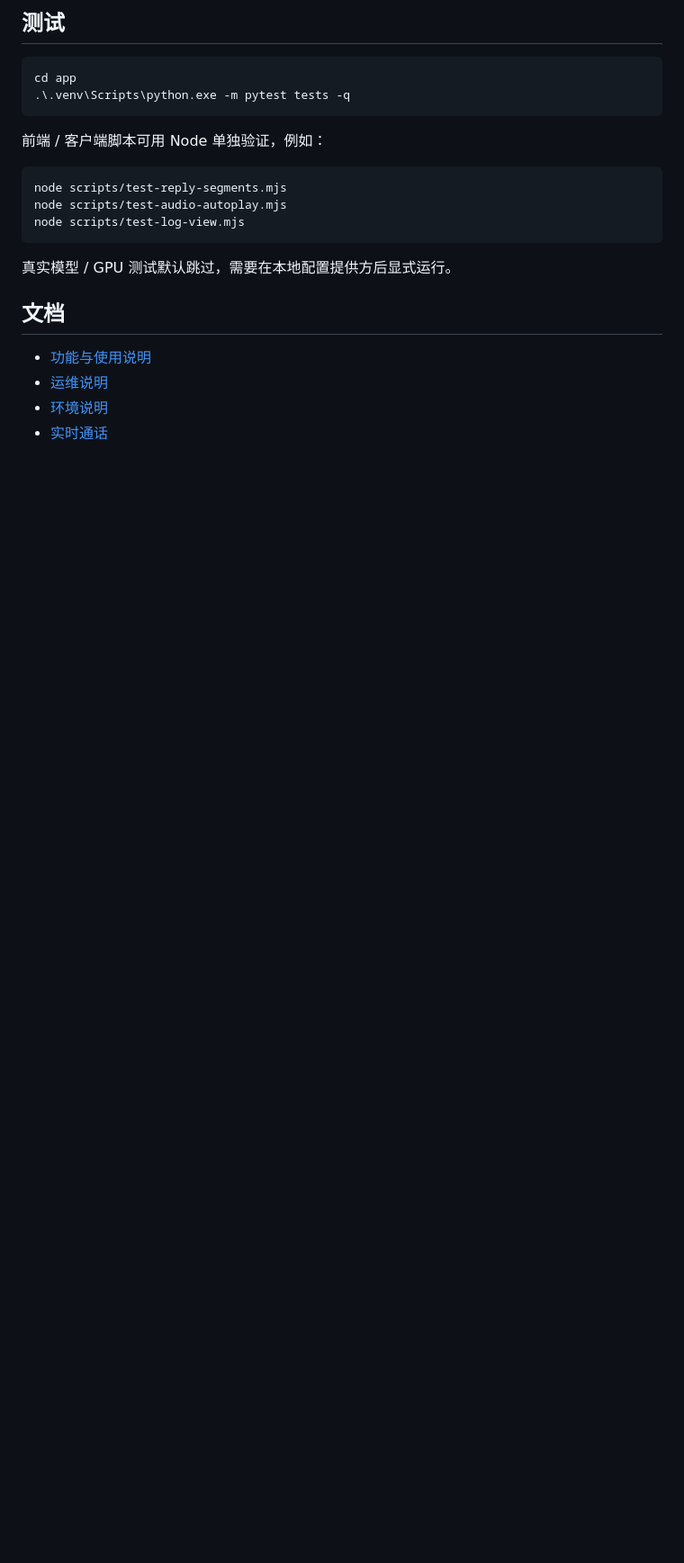
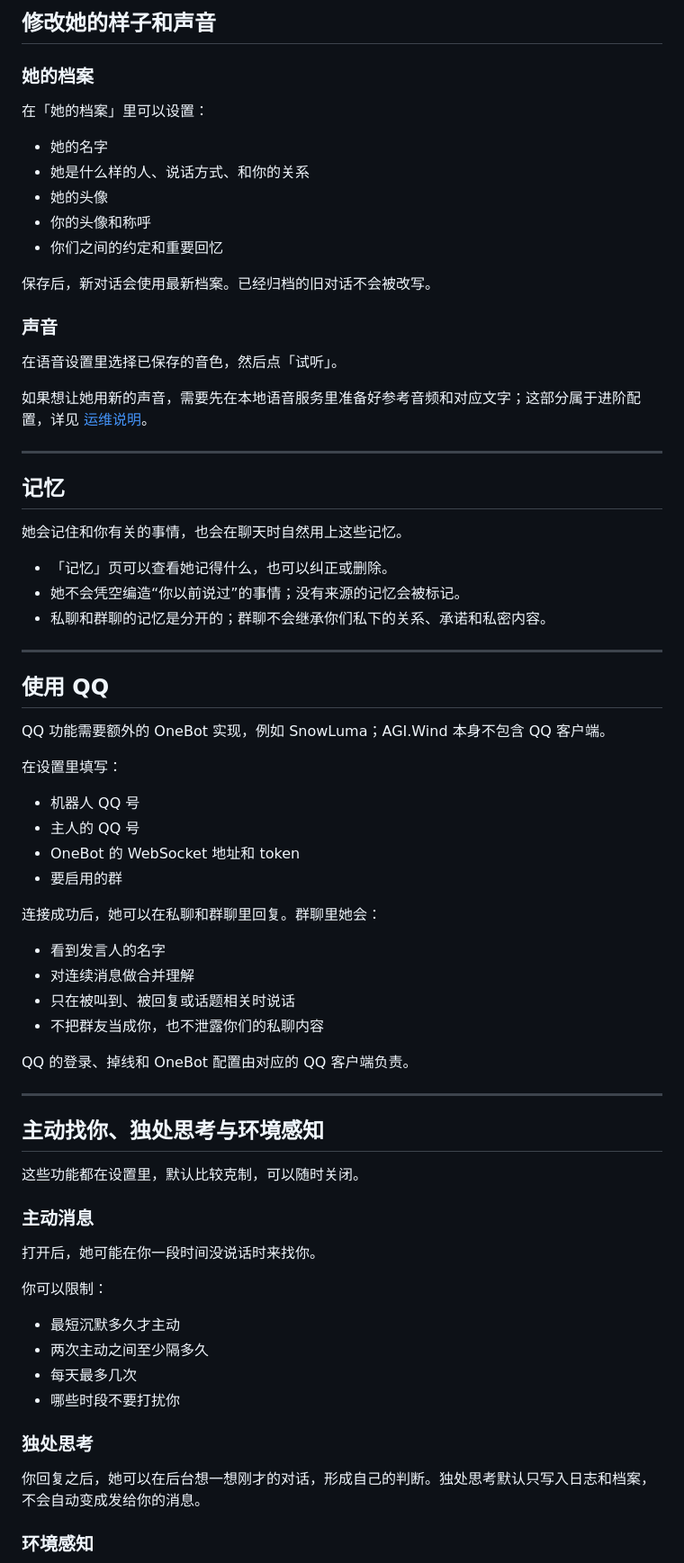
Before and after one commit to REDSTONEST-cell/AGI.Wind, a Markdown page: README.md, the part around one of its changes. Shown at 90% size. GitHub-like rendering; blank space fills up the shorter version.

Commit message:
docs: rewrite README as a user-facing manual

````diff
--- a/README.md
+++ b/README.md
@@ -157,24 +112,76 @@ copy config\providers.example.yaml config\providers.local.yaml
 
-## 测试
+## 修改她的样子和声音
 
-```powershell
-cd app
-.\.venv\Scripts\python.exe -m pytest tests -q
-```
+### 她的档案
 
-前端 / 客户端脚本可用 Node 单独验证，例如：
+在「她的档案」里可以设置：
 
-```powershell
-node scripts/test-reply-segments.mjs
-node scripts/test-audio-autoplay.mjs
-node scripts/test-log-view.mjs
-```
+- 她的名字
+- 她是什么样的人、说话方式、和你的关系
+- 她的头像
+- 你的头像和称呼
+- 你们之间的约定和重要回忆
 
-真实模型 / GPU 测试默认跳过，需要在本地配置提供方后显式运行。
+保存后，新对话会使用最新档案。已经归档的旧对话不会被改写。
 
-## 文档
+### 声音
 
-- [功能与使用说明](docs/manuals/AGI.Wind-功能与使用说明.html)
-- [运维说明](docs/ops/runbook.md)
-- [环境说明](docs/ops/environment.md)
-- [实时通话](docs/ops/realtime-call.md)
+在语音设置里选择已保存的音色，然后点「试听」。
+
+如果想让她用新的声音，需要先在本地语音服务里准备好参考音频和对应文字；这部分属于进阶配置，详见 [运维说明](docs/ops/runbook.md)。
+
+---
+
+## 记忆
+
+她会记住和你有关的事情，也会在聊天时自然用上这些记忆。
+
+- 「记忆」页可以查看她记得什么，也可以纠正或删除。
+- 她不会凭空编造“你以前说过”的事情；没有来源的记忆会被标记。
+- 私聊和群聊的记忆是分开的；群聊不会继承你们私下的关系、承诺和私密内容。
+
+---
+
+## 使用 QQ
+
+QQ 功能需要额外的 OneBot 实现，例如 SnowLuma；AGI.Wind 本身不包含 QQ 客户端。
+
+在设置里填写：
+
+- 机器人 QQ 号
+- 主人的 QQ 号
+- OneBot 的 WebSocket 地址和 token
+- 要启用的群
+
+连接成功后，她可以在私聊和群聊里回复。群聊里她会：
+
+- 看到发言人的名字
+- 对连续消息做合并理解
+- 只在被叫到、被回复或话题相关时说话
+- 不把群友当成你，也不泄露你们的私聊内容
+
+QQ 的登录、掉线和 OneBot 配置由对应的 QQ 客户端负责。
+
+---
+
+## 主动找你、独处思考与环境感知
+
+这些功能都在设置里，默认比较克制，可以随时关闭。
+
+### 主动消息
+
+打开后，她可能在你一段时间没说话时来找你。
+
+你可以限制：
+
+- 最短沉默多久才主动
+- 两次主动之间至少隔多久
+- 每天最多几次
+- 哪些时段不要打扰你
+
+### 独处思考
+
+你回复之后，她可以在后台想一想刚才的对话，形成自己的判断。独处思考默认只写入日志和档案，不会自动变成发给你的消息。
+
+### 环境感知
+
````
Also changed, not shown: other parts of README.md (+130 -125 lines).
